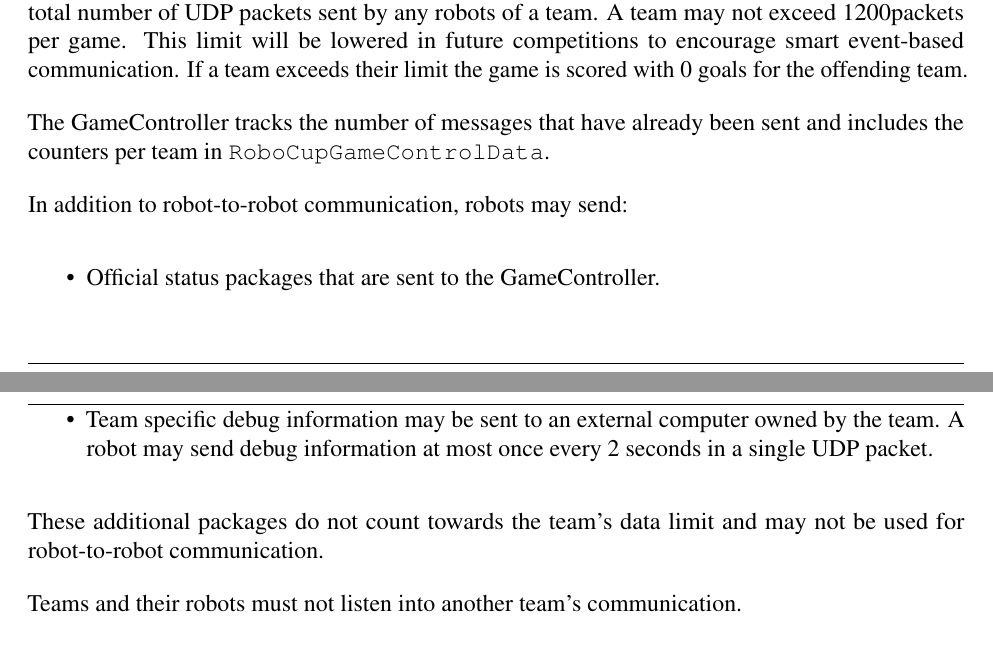
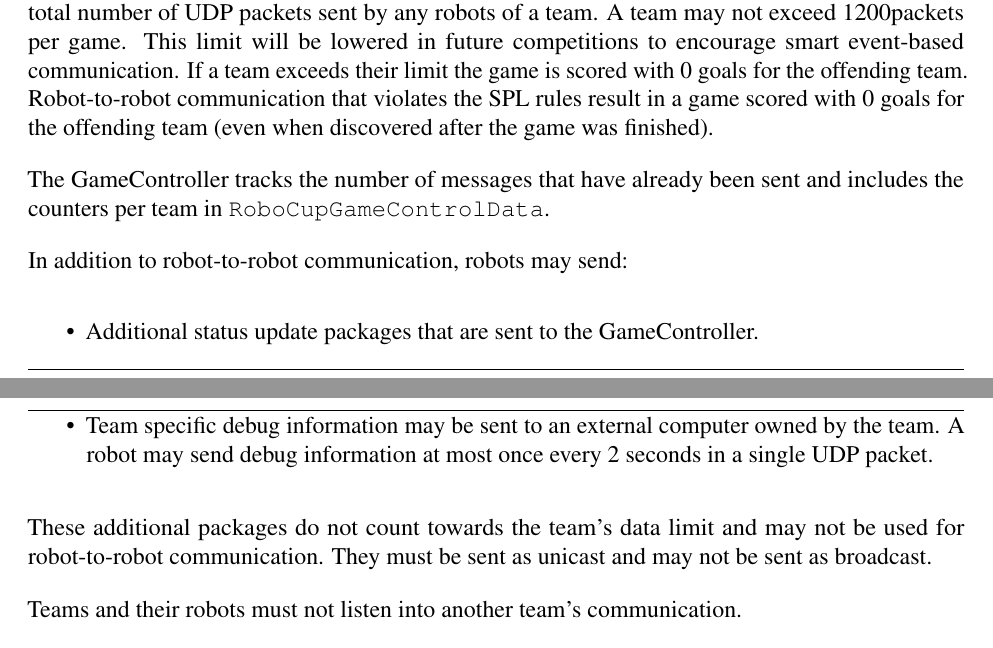
Before and after one commit to RoboCup-SPL/Rules, a LaTeX document (SPL-Rules.tex, which reads content/robot_players.tex): two parts of pages 11 and 12 of 63, joined at a grey line, cut so that both start at the same text. Compiled offline with pdfLaTeX.

Commit message:
clarify network limits

```diff
--- a/content/robot_players.tex
+++ b/content/robot_players.tex
@@ -96,16 +96,16 @@ Wireless robot-to-robot communication among the robot players is allowed, as lon
 
 Each team will be assigned a range of IP-addresses that can be used for robot-to-robot communication. Each team will also be allocated a single UDP port for network broadcasts. Specifically, a team's port will be 10000 plus that team's GameController number. All robot-to-robot communication during matches must be sent via UDP broadcast. Unicast communication between robots is prohibited.
 
-The amount of data transmitted by a team in a single game is limited. The limit is measured as the total number of UDP packets sent by any robots of a team. A team may not exceed \TeamMessageLimit packets per game. This limit will be lowered in future competitions to encourage smart event-based communication. If a team exceeds their limit the game is scored with 0 goals for the offending team.
+The amount of data transmitted by a team in a single game is limited. The limit is measured as the total number of UDP packets sent by any robots of a team. A team may not exceed \TeamMessageLimit packets per game. This limit will be lowered in future competitions to encourage smart event-based communication. If a team exceeds their limit the game is scored with 0 goals for the offending team. Robot-to-robot communication that violates the SPL rules result in a game scored with 0 goals for the offending team (even when discovered after the game was finished).
 
 The GameController tracks the number of messages that have already been sent and includes the counters per team in \texttt{RoboCupGameControlData}.
 
 In addition to robot-to-robot communication, robots may send:
 \begin{itemize}
- \item Official status packages that are sent to the GameController.
+ \item Additional status update packages that are sent to the GameController.
  \item Team specific debug information may be sent to an external computer owned by the team. A robot may send debug information at most once every 2 seconds in a single UDP packet.
 \end{itemize}
-These additional packages do not count towards the team's data limit and may not be used for robot-to-robot communication.
+These additional packages do not count towards the team's data limit and may not be used for robot-to-robot communication. They must be sent as unicast and may not be sent as broadcast.
 
 Teams and their robots must not listen into another team's communication.
 
```
